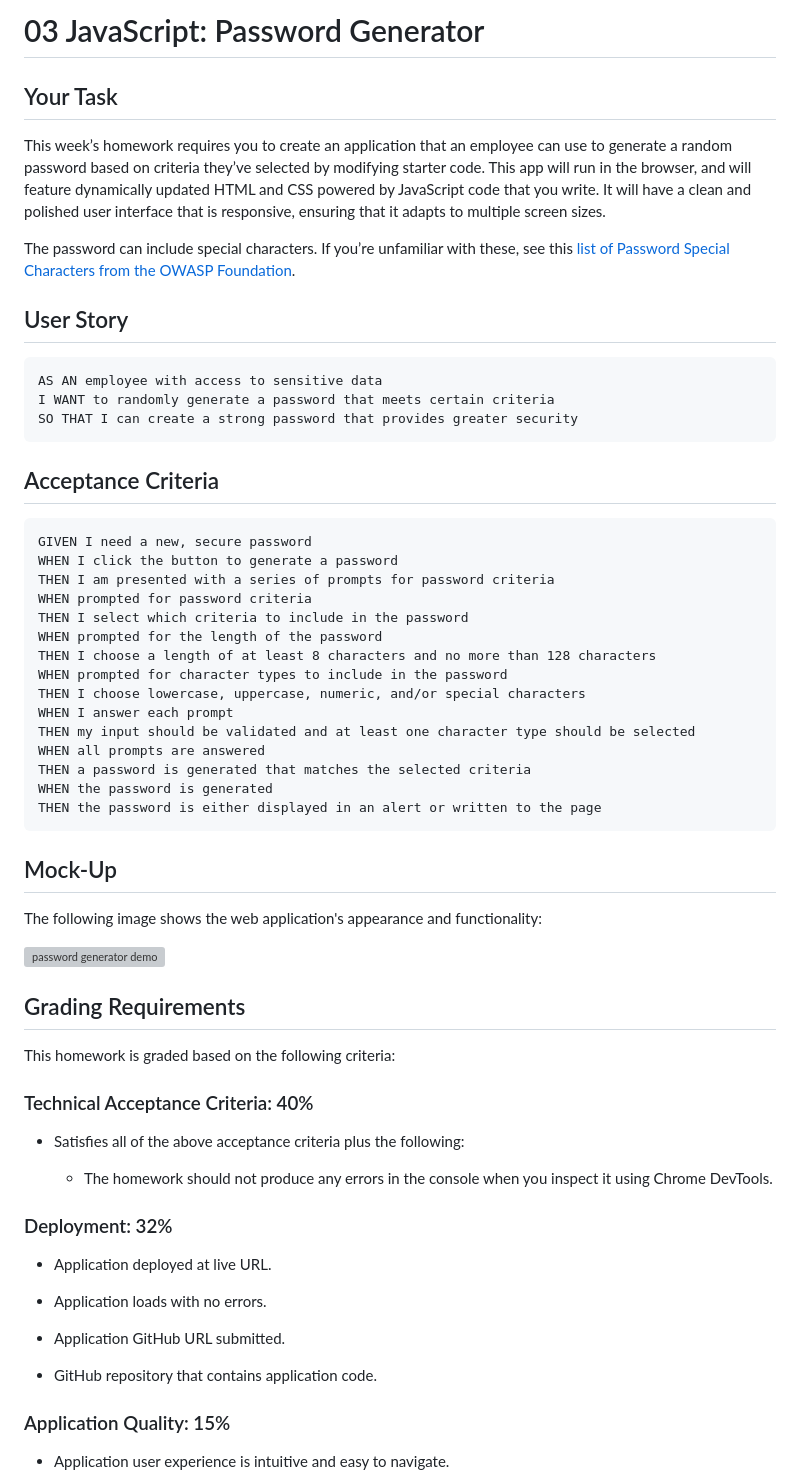
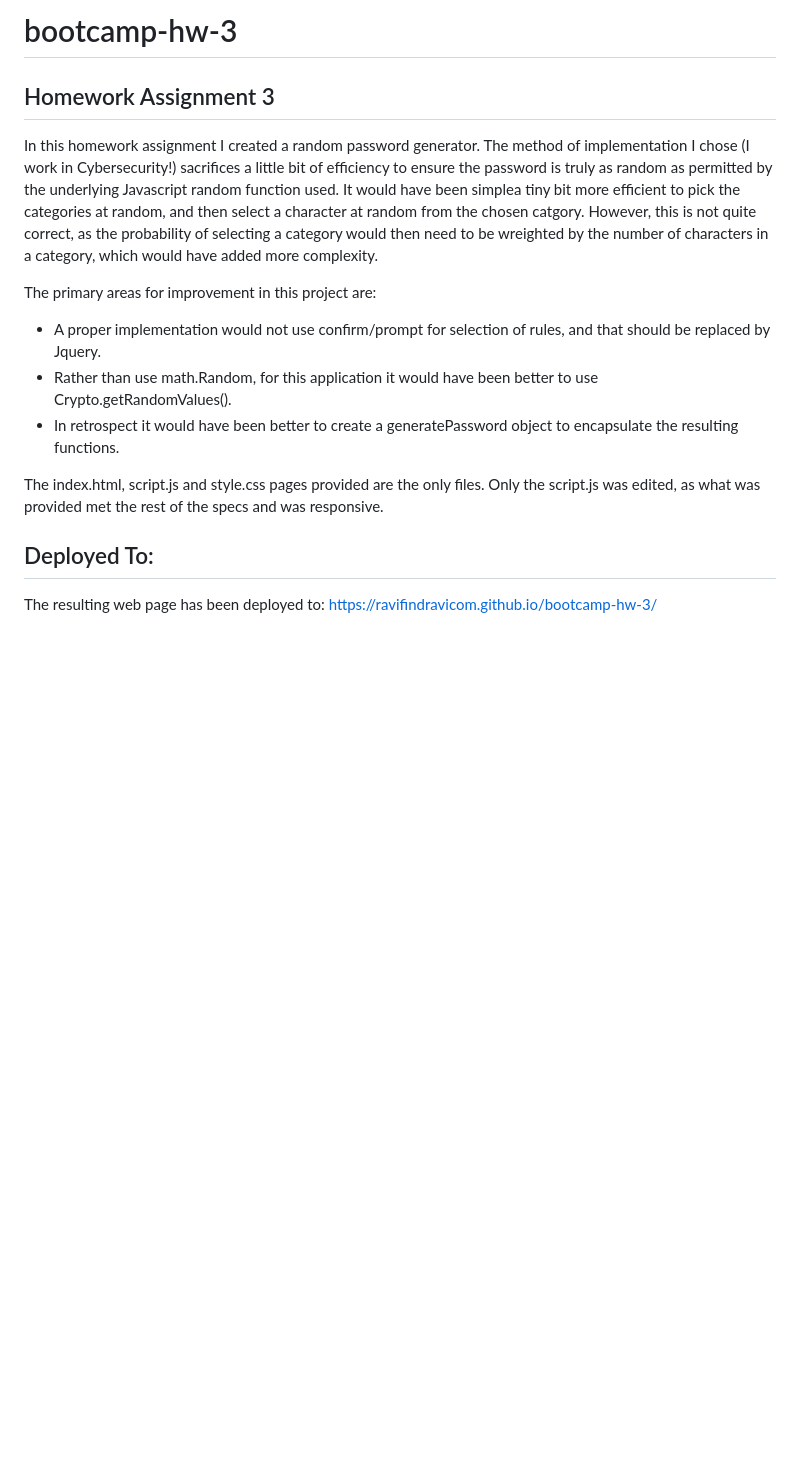
Before and after one commit to ravifindravicom/bootcamp-hw-3, a Markdown page: README.md, the part around the change printed below. Drawn GitHub-style; blank space fills up the shorter version; grey boxes are pictures that could not be loaded.

Commit message:
Test Push
Homework 3 being submitted for testing.

````diff
--- a/README.md
+++ b/README.md
@@ -1,66 +1,17 @@
-# 03 JavaScript: Password Generator
+# bootcamp-hw-3
 
-## Your Task
+## Homework Assignment 3
 
-This week’s homework requires you to create an application that an employee can use to generate a random password based on criteria they’ve selected by modifying starter code. This app will run in the browser, and will feature dynamically updated HTML and CSS powered by JavaScript code that you write. It will have a clean and polished user interface that is responsive, ensuring that it adapts to multiple screen sizes.
+In this homework assignment I created a random password generator.  The method of implementation I chose (I work in Cybersecurity!) sacrifices a little bit of efficiency to ensure the password is truly as random as permitted by the underlying Javascript random function used. It would have been simplea tiny bit more efficient  to pick the categories at random, and then select a character at random from the chosen catgory. However, this is not quite correct, as the probability of selecting a category would then need to be wreighted by the number of characters in a category, which would have added more complexity.
 
-The password can include special characters. If you’re unfamiliar with these, see this [list of Password Special Characters from the OWASP Foundation](https://www.owasp.org/index.php/Password_special_characters).
+The  primary areas for improvement in this project are:
+- A proper implementation would not use confirm/prompt for selection of rules, and that should be replaced by Jquery.
+- Rather than use math.Random, for this application it would have been better to use Crypto.getRandomValues().
+- In retrospect it would have been better to create a generatePassword object to encapsulate the resulting functions.
 
-## User Story
+The index.html, script.js and style.css pages provided are the only files. Only the script.js was edited, as what was provided met the rest of the specs and was responsive.
 
-```
-AS AN employee with access to sensitive data
-I WANT to randomly generate a password that meets certain criteria
-SO THAT I can create a strong password that provides greater security
-```
+## Deployed To:
+The resulting web page has been deployed to:
+https://ravifindravicom.github.io/bootcamp-hw-3/
 
-## Acceptance Criteria
-
-```
-GIVEN I need a new, secure password
-WHEN I click the button to generate a password
-THEN I am presented with a series of prompts for password criteria
-WHEN prompted for password criteria
-THEN I select which criteria to include in the password
-WHEN prompted for the length of the password
-THEN I choose a length of at least 8 characters and no more than 128 characters
-WHEN prompted for character types to include in the password
-THEN I choose lowercase, uppercase, numeric, and/or special characters
-WHEN I answer each prompt
-THEN my input should be validated and at least one character type should be selected
-WHEN all prompts are answered
-THEN a password is generated that matches the selected criteria
-WHEN the password is generated
-THEN the password is either displayed in an alert or written to the page
-```
-
-## Mock-Up
-
-The following image shows the web application's appearance and functionality:
-
-![password generator demo](./Assets/03-javascript-homework-demo.png)
-
-## Grading Requirements
-
-This homework is graded based on the following criteria:
-
-### Technical Acceptance Criteria: 40%
-
-* Satisfies all of the above acceptance criteria plus the following:
-
-  * The homework should not produce any errors in the console when you inspect it using Chrome DevTools.
-
-### Deployment: 32%
-
-* Application deployed at live URL.
-
-* Application loads with no errors.
-
-* Application GitHub URL submitted.
-
-* GitHub repository that contains application code.
-
-### Application Quality: 15%
-
-* Application user experience is intuitive and easy to navigate.
-
````
Also changed, not shown: other parts of README.md (+2 -27 lines), Random_Password_Gen.png (added), 2 other files.
